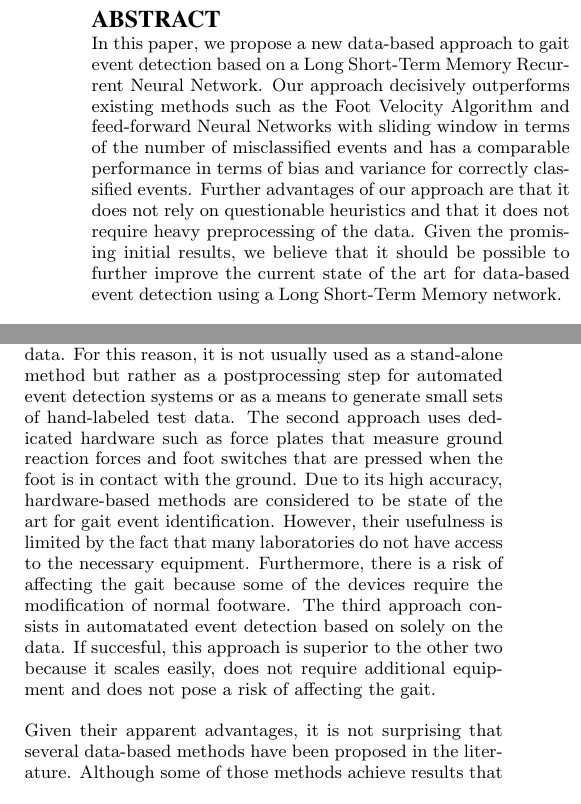
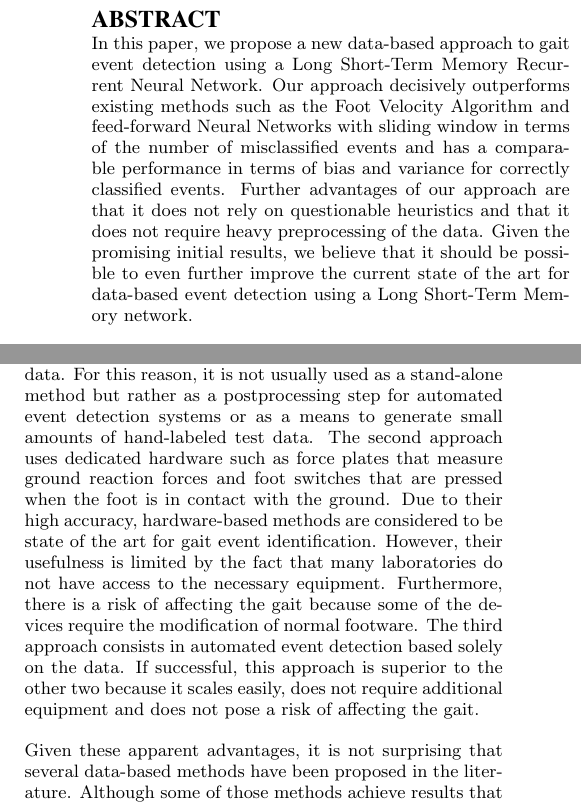
Before and after one commit to pabloi/dataDriven-eventDetection, a LaTeX paper (paper/paper.tex): two parts of the columns of page 1 of 6, joined at a grey line, cut so that both start at the same text. Compiled offline with pdfLaTeX.

Commit message:
Fix typos

```diff
--- a/paper/paper.tex
+++ b/paper/paper.tex
@@ -80,7 +80,7 @@
 
 \begin{abstract}
     In this paper, we propose a new data-based approach to gait event detection
-    based on a Long Short-Term Memory Recurrent Neural Network.
+    using a Long Short-Term Memory Recurrent Neural Network.
     Our approach decisively outperforms existing methods such as the Foot
     Velocity Algorithm and feed-forward Neural Networks with sliding window
     in terms of the number of misclassified events and has a comparable
@@ -89,7 +89,7 @@
     questionable heuristics and that it does not require heavy preprocessing
     of the data.
     Given the promising initial results, we believe that it should be possible
-    to further improve the current state of the art for data-based event
+    to even further improve the current state of the art for data-based event
     detection using a Long Short-Term Memory network.
 \end{abstract}
 
@@ -114,23 +114,23 @@ Although quite accurate, the cost associated with this method is prohibitive for
 all but the smallest amounts of data.
 For this reason, it is not usually used as a stand-alone method but rather as a
 postprocessing step for automated event detection systems or as a means to
-generate small sets of hand-labeled test data.
+generate small amounts of hand-labeled test data.
 The second approach uses dedicated hardware such as force plates that measure
 ground reaction forces and foot switches that are pressed when the foot is in
 contact with the ground.
-Due to its high accuracy, hardware-based methods are considered to be
+Due to their high accuracy, hardware-based methods are considered to be
 state of the art for gait event identification.
 However, their usefulness is limited by the fact that many laboratories do not
 have access to the necessary equipment.
 Furthermore, there is a risk of affecting the gait because some of the devices
 require the modification of normal footware.
-The third approach consists in automatated event detection based on solely on
+The third approach consists in automated event detection based solely on
 the data.
-If succesful, this approach is superior to the other two because it scales
+If successful, this approach is superior to the other two because it scales
 easily, does not require additional equipment and does not pose a risk of
 affecting the gait.
 
-Given their apparent advantages, it is not surprising that several data-based
+Given these apparent advantages, it is not surprising that several data-based
 methods have been proposed in the literature.
 Although some of those methods achieve results that are accurate enough to be
 useful in practice, they all have drawbacks such as relying heavily on
```
Also changed, not shown: paper/paper.tex (8 more changed lines).
